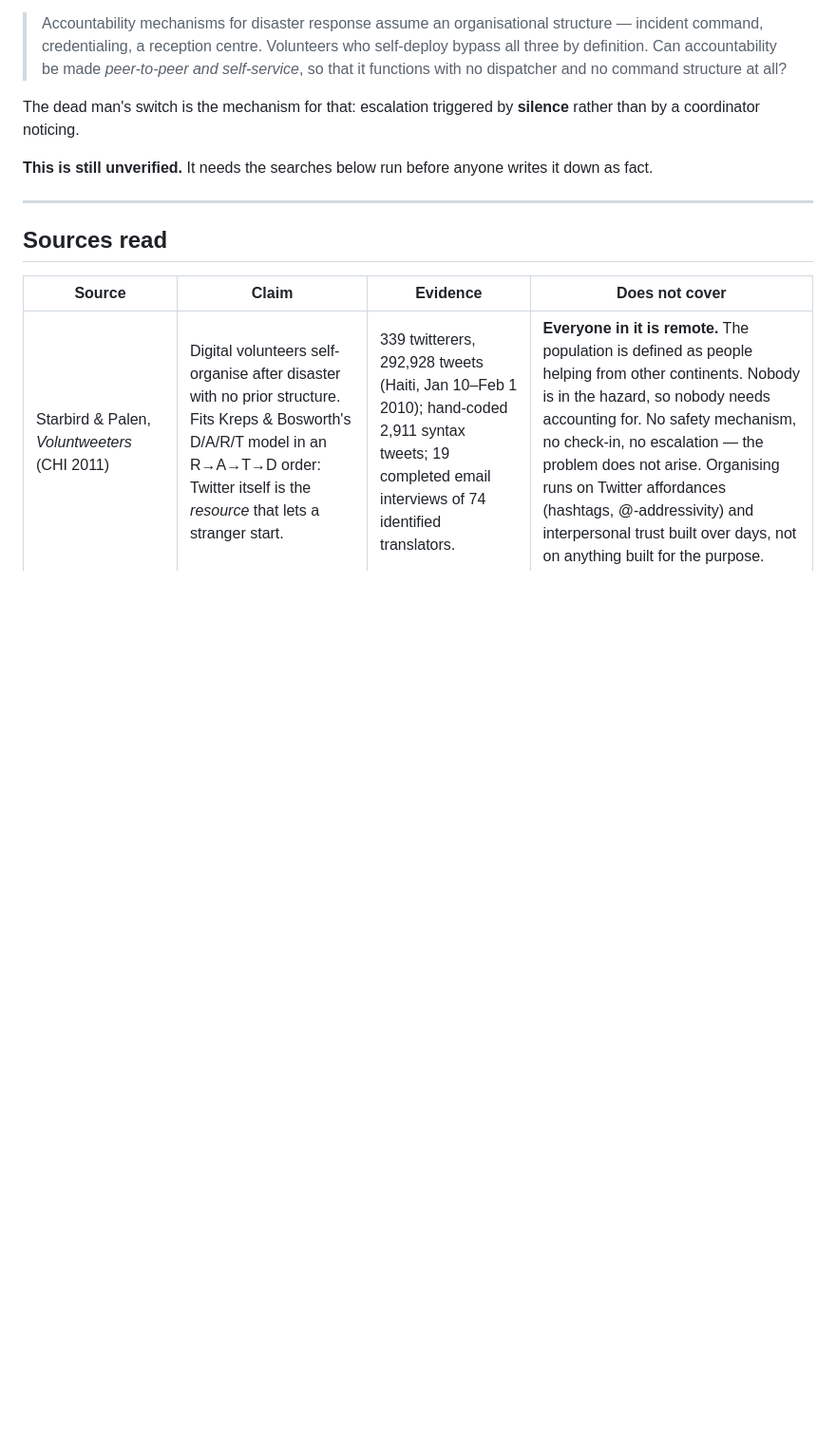
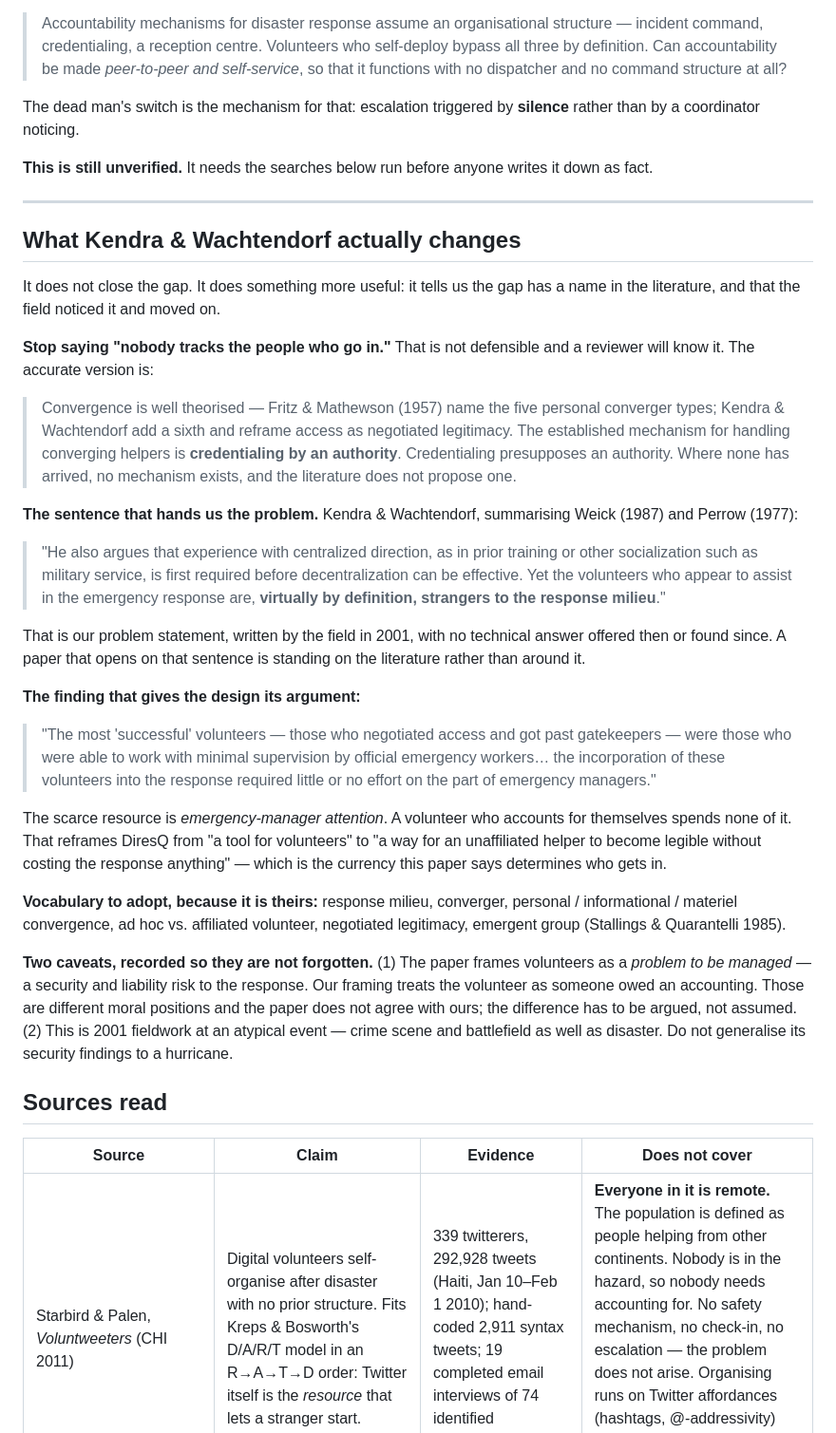
Before and after one commit to Londopy/DiresQ, a Markdown page: research/literature.md, the part around one of its changes. Shown at 95% size. Rendered like a GitHub page; blank space fills up the shorter version.

Commit message:
Read Kendra and Wachtendorf and restate the claim it survives

```diff
--- a/research/literature.md
+++ b/research/literature.md
@@ -90,6 +90,59 @@ writes it down as fact.
 
 ---
 
+## What Kendra & Wachtendorf actually changes
+
+It does not close the gap. It does something more useful: it tells us the gap
+has a name in the literature, and that the field noticed it and moved on.
+
+**Stop saying "nobody tracks the people who go in."** That is not defensible and
+a reviewer will know it. The accurate version is:
+
+> Convergence is well theorised — Fritz & Mathewson (1957) name the five
+> personal converger types; Kendra & Wachtendorf add a sixth and reframe access
+> as negotiated legitimacy. The established mechanism for handling converging
+> helpers is **credentialing by an authority**. Credentialing presupposes an
+> authority. Where none has arrived, no mechanism exists, and the literature
+> does not propose one.
+
+**The sentence that hands us the problem.** Kendra & Wachtendorf, summarising
+Weick (1987) and Perrow (1977):
+
+> "He also argues that experience with centralized direction, as in prior
+> training or other socialization such as military service, is first required
+> before decentralization can be effective. Yet the volunteers who appear to
+> assist in the emergency response are, **virtually by definition, strangers to
+> the response milieu**."
+
+That is our problem statement, written by the field in 2001, with no technical
+answer offered then or found since. A paper that opens on that sentence is
+standing on the literature rather than around it.
+
+**The finding that gives the design its argument:**
+
+> "The most 'successful' volunteers — those who negotiated access and got past
+> gatekeepers — were those who were able to work with minimal supervision by
+> official emergency workers… the incorporation of these volunteers into the
+> response required little or no effort on the part of emergency managers."
+
+The scarce resource is *emergency-manager attention*. A volunteer who accounts
+for themselves spends none of it. That reframes DiresQ from "a tool for
+volunteers" to "a way for an unaffiliated helper to become legible without
+costing the response anything" — which is the currency this paper says
+determines who gets in.
+
+**Vocabulary to adopt, because it is theirs:** response milieu, converger,
+personal / informational / materiel convergence, ad hoc vs. affiliated
+volunteer, negotiated legitimacy, emergent group (Stallings & Quarantelli 1985).
+
+**Two caveats, recorded so they are not forgotten.** (1) The paper frames
+volunteers as a *problem to be managed* — a security and liability risk to the
+response. Our framing treats the volunteer as someone owed an accounting. Those
+are different moral positions and the paper does not agree with ours; the
+difference has to be argued, not assumed. (2) This is 2001 fieldwork at an
+atypical event — crime scene and battlefield as well as disaster. Do not
+generalise its security findings to a hurricane.
+
 ## Sources read
 
 | Source | Claim | Evidence | Does not cover |
```
Also changed, not shown: other parts of research/literature.md (+1 -1 lines).
